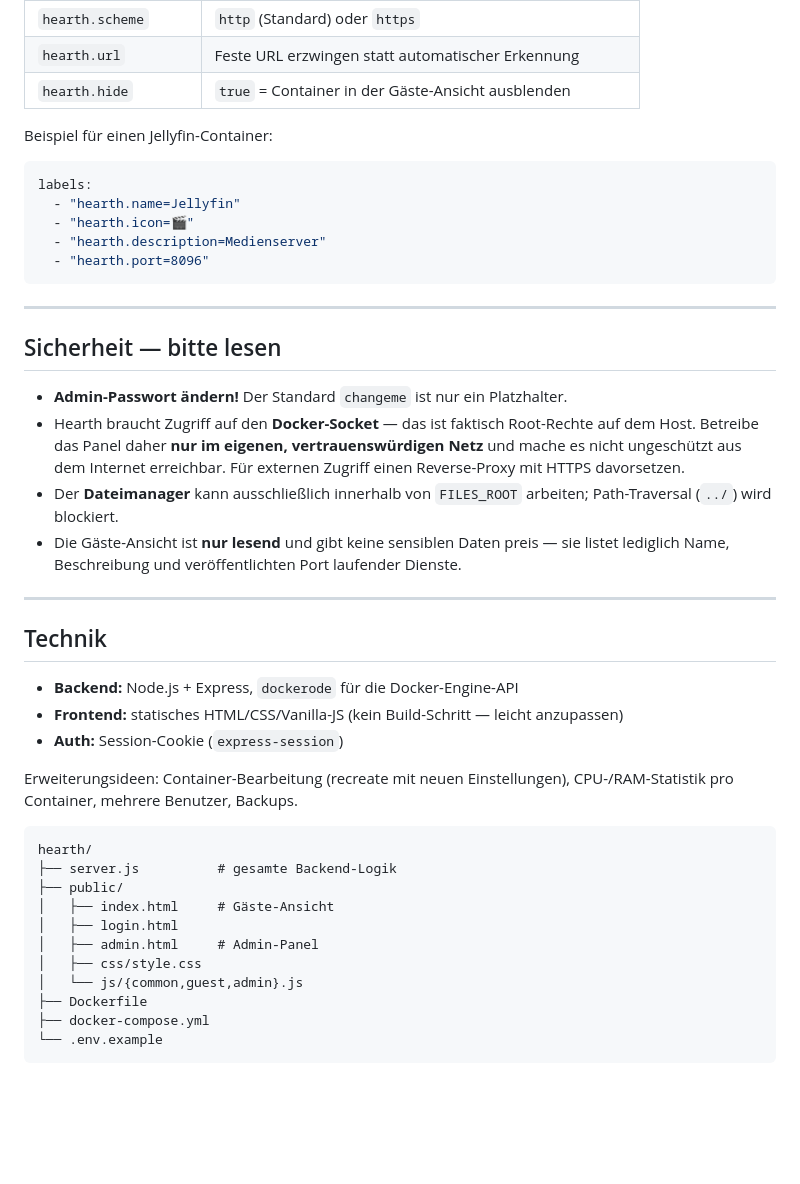
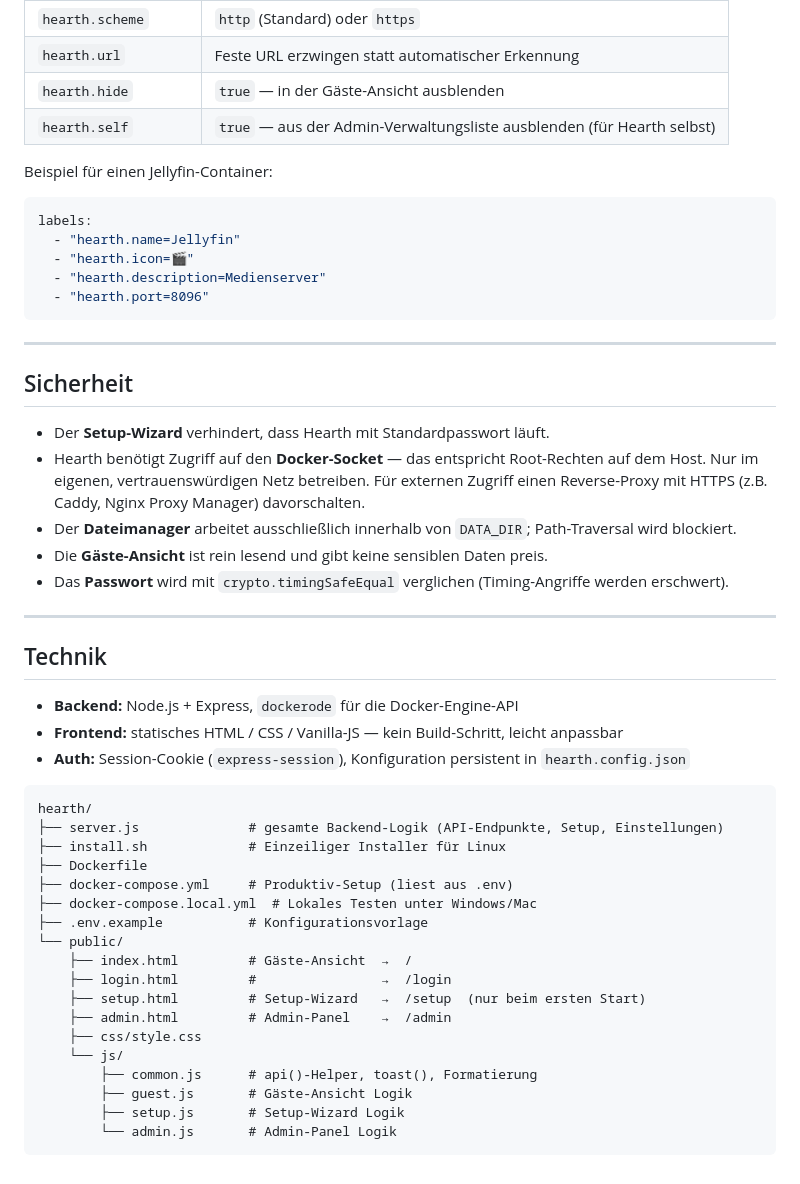
Before and after one commit to MarioundMB/Hearth, a Markdown page: README.md, the part around one of its changes. GitHub-like rendering; blank space fills up the shorter version.

````diff
--- a/README.md
+++ b/README.md
@@ -54,8 +89,10 @@ unter „Labels" eintragen, oder in deiner eigenen `docker-compose.yml`:
 | `hearth.scheme` | `http` (Standard) oder `https` |
 | `hearth.url` | Feste URL erzwingen statt automatischer Erkennung |
-| `hearth.hide` | `true` = Container in der Gäste-Ansicht ausblenden |
+| `hearth.hide` | `true` — in der Gäste-Ansicht ausblenden |
+| `hearth.self` | `true` — aus der Admin-Verwaltungsliste ausblenden (für Hearth selbst) |
 
 Beispiel für einen Jellyfin-Container:
+
 ```yaml
 labels:
   - "hearth.name=Jellyfin"
@@ -66,37 +103,41 @@ labels:
 
 ---
 
-## Sicherheit — bitte lesen
+## Sicherheit
 
-- **Admin-Passwort ändern!** Der Standard `changeme` ist nur ein Platzhalter.
-- Hearth braucht Zugriff auf den **Docker-Socket** — das ist faktisch Root-Rechte auf dem Host.
-  Betreibe das Panel daher **nur im eigenen, vertrauenswürdigen Netz** und mache es nicht ungeschützt
-  aus dem Internet erreichbar. Für externen Zugriff einen Reverse-Proxy mit HTTPS davorsetzen.
-- Der **Dateimanager** kann ausschließlich innerhalb von `FILES_ROOT` arbeiten; Path-Traversal
-  (`../`) wird blockiert.
-- Die Gäste-Ansicht ist **nur lesend** und gibt keine sensiblen Daten preis — sie listet lediglich
-  Name, Beschreibung und veröffentlichten Port laufender Dienste.
+- Der **Setup-Wizard** verhindert, dass Hearth mit Standardpasswort läuft.
+- Hearth benötigt Zugriff auf den **Docker-Socket** — das entspricht Root-Rechten auf dem Host.
+  Nur im eigenen, vertrauenswürdigen Netz betreiben. Für externen Zugriff einen
+  Reverse-Proxy mit HTTPS (z.B. Caddy, Nginx Proxy Manager) davorschalten.
+- Der **Dateimanager** arbeitet ausschließlich innerhalb von `DATA_DIR`; Path-Traversal wird blockiert.
+- Die **Gäste-Ansicht** ist rein lesend und gibt keine sensiblen Daten preis.
+- Das **Passwort** wird mit `crypto.timingSafeEqual` verglichen (Timing-Angriffe werden erschwert).
 
 ---
 
 ## Technik
 
 - **Backend:** Node.js + Express, `dockerode` für die Docker-Engine-API
-- **Frontend:** statisches HTML/CSS/Vanilla-JS (kein Build-Schritt — leicht anzupassen)
-- **Auth:** Session-Cookie (`express-session`)
+- **Frontend:** statisches HTML / CSS / Vanilla-JS — kein Build-Schritt, leicht anpassbar
+- **Auth:** Session-Cookie (`express-session`), Konfiguration persistent in `hearth.config.json`
 
-Erweiterungsideen: Container-Bearbeitung (recreate mit neuen Einstellungen),
-CPU-/RAM-Statistik pro Container, mehrere Benutzer, Backups.
 ```
 hearth/
-├── server.js          # gesamte Backend-Logik
-├── public/
-│   ├── index.html     # Gäste-Ansicht
-│   ├── login.html
-│   ├── admin.html     # Admin-Panel
-│   ├── css/style.css
-│   └── js/{common,guest,admin}.js
+├── server.js              # gesamte Backend-Logik (API-Endpunkte, Setup, Einstellungen)
+├── install.sh             # Einzeiliger Installer für Linux
 ├── Dockerfile
-├── docker-compose.yml
-└── .env.example
+├── docker-compose.yml     # Produktiv-Setup (liest aus .env)
+├── docker-compose.local.yml  # Lokales Testen unter Windows/Mac
+├── .env.example           # Konfigurationsvorlage
+└── public/
+    ├── index.html         # Gäste-Ansicht  →  /
+    ├── login.html         #                →  /login
+    ├── setup.html         # Setup-Wizard   →  /setup  (nur beim ersten Start)
+    ├── admin.html         # Admin-Panel    →  /admin
+    ├── css/style.css
+    └── js/
+        ├── common.js      # api()-Helper, toast(), Formatierung
+        ├── guest.js       # Gäste-Ansicht Logik
+        ├── setup.js       # Setup-Wizard Logik
+        └── admin.js       # Admin-Panel Logik
 ```
````
Also changed, not shown: other parts of README.md (+66 -31 lines).
